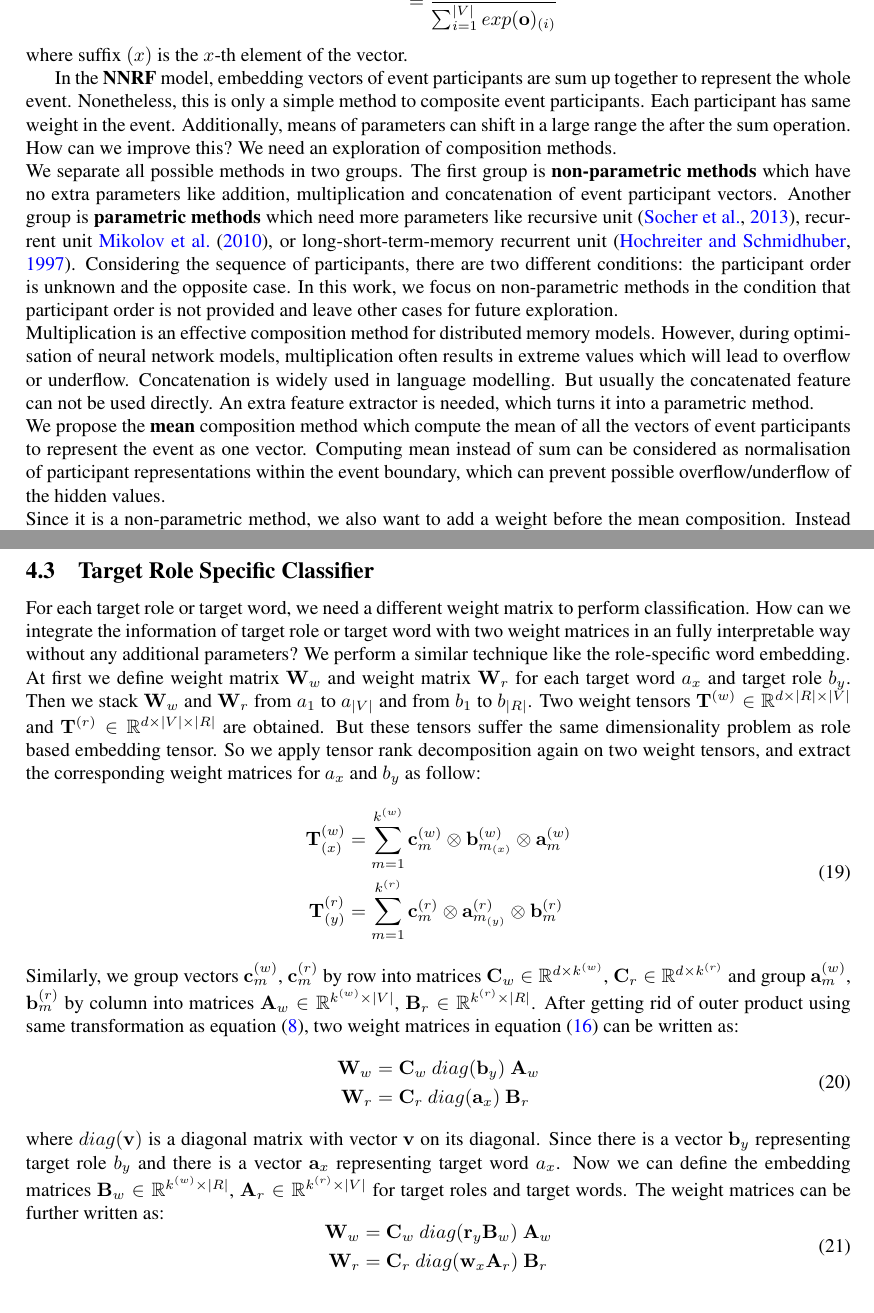
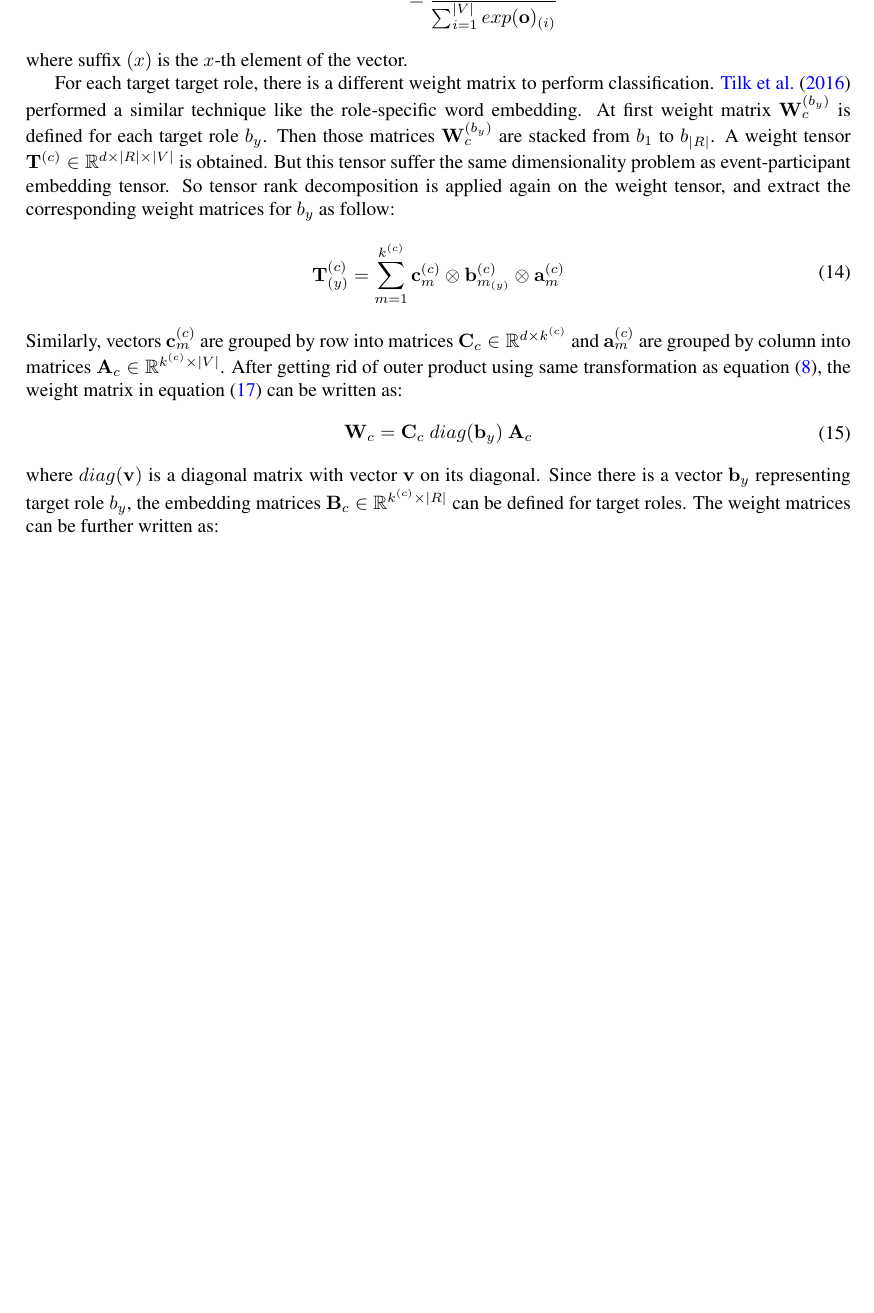
Before and after one commit to tony-hong/master-thesis-proposal, a LaTeX paper (mtrf.tex): two parts of pages 6 and 8 of 12 before the commit and part of page 6 of 13 after it, the two joined at a grey line, cut so that both start at the same text, the shorter picture padded with empty space. Compiled offline with pdfLaTeX.

Commit message:
feat: rearrange target specific classifier and MTRF

```diff
--- a/mtrf.tex
+++ b/mtrf.tex
@@ -250,21 +250,12 @@ where suffix $(x)$ is the $x$-th element of the vector.
 \caption{\label{fig:MTNNRF} Model architecture of multitask version of non-incremental role filler.}
 \end{figure}
 
-
-
-
-In the \textbf{NNRF} model, embedding vectors of event participants are sum up together to represent the whole event. Nonetheless, this is only a simple method to composite event participants. Each participant has same weight in the event. Additionally, means of parameters can shift in a large range the after the sum operation. How can we improve this? We need an exploration of composition methods. \\
-We separate all possible methods in two groups. The first group is \textbf{non-parametric methods} which have no extra parameters like addition, multiplication and concatenation of event participant vectors. Another group is \textbf{parametric methods} which need more parameters like recursive unit \citep{socher2013recursive}, recurrent unit \citet{mikolov2010recurrent}, or long-short-term-memory recurrent unit \citep{hochreiter1997LSTM}. Considering the sequence of participants, there are two different conditions: the participant order is unknown and the opposite case. In this work, we focus on non-parametric methods in the condition that participant order is not provided and leave other cases for future exploration. \\
-\noindent
-Multiplication is an effective composition method for distributed memory models. However, during optimisation of neural network models, multiplication often results in extreme values which will lead to overflow or underflow. Concatenation is widely used in language modelling. But usually the concatenated feature can not be used directly. An extra feature extractor is needed, which turns it into a parametric method. \\
-\noindent
-We propose the \textbf{mean} composition method which compute the mean of all the  vectors of event participants to represent the event as one vector. Computing mean instead of sum can be considered as normalisation of participant representations within the event boundary, which can prevent possible overflow/underflow of the hidden values. \\
-Since it is a non-parametric method, we also want to add a weight before the mean composition. Instead of using a fully-connected layer, we apply the PReLU to each embedding vector of participant here. So the parameters inside PReLU can also act as weights of each participant.
-\noindent
-This model is described in Figure \ref{fig:MTRFv4}.
-\begin{equation} \label{eq:nonlinearity}
+For each target target role, there is a different weight matrix to perform classification. \citet{tilk2016event} performed a similar technique like the role-specific word embedding. At first weight matrix $\mathbf{W}_c^{(b_y)}$ is defined for each target role $b_y$. Then those matrices $\mathbf{W}_c^{(b_y)}$ are stacked from $b_1$ to $b_{|R|}$. A weight tensor $\mathbf{T}^{(c)} \in \mathbb{R}^{d \times |R| \times |V|}$ is obtained. But this tensor suffer the same dimensionality problem as event-participant embedding tensor. So tensor rank decomposition is applied again on the weight tensor, and extract the corresponding weight matrices for $b_y$ as follow:
+\begin{equation} \label{eq:trd_cls}
 \begin{aligned}
-    \mathbf{h}_l
-        &= PReLU_l(\mathbf{p}_l) \\
+    \mathbf{T}_{(y)}^{(c)}
+        &= \sum_{m=1}^{k^{(c)}} \mathbf{c}_{m}^{(c)} \otimes \mathbf{b}_{m_{(y)}}^{(c)} \otimes \mathbf{a}_m^{(c)} \\
 \end{aligned}
 \end{equation}
+Similarly, vectors $\mathbf{c}_{m}^{(c)}$ are grouped by row into matrices $\mathbf{C}_c \in \mathbb{R}^{d \times k^{(c)}}$ and $\mathbf{a}_m^{(c)}$ are grouped by column into matrices $\mathbf{A}_c \in \mathbb{R}^{k^{(c)} \times |V|}$. After getting rid of outer product using same transformation as equation \eqref{eq:rbwe}, the weight matrix in equation \eqref{eq:output}  can be written as:
+\begin{equation} \label{eq:cls}
@@ -274,3 +262,7 @@ Using the mean method, the embedding vectors are composed as:
 \begin{aligned}
-    \mathbf{e}
-        &= \frac{1}{L} \sum_{l=1}^{L} \mathbf{h}_{l} \\
+    \mathbf{W}_c
+        &= \mathbf{C}_c \ diag(\mathbf{b}_y) \ \mathbf{A}_c \\
+\end{aligned}
+\end{equation}
+where $diag(\mathbf{v})$ is a diagonal matrix with vector $\mathbf{v}$ on its diagonal. Since there is a vector $\mathbf{b}_y$ representing target role $b_y$, the embedding matrices $\mathbf{B}_c \in \mathbb{R}^{k^{(c)} \times |R|}$ can be defined for target roles. The weight matrices can be further written as:
+\begin{equation} \label{eq:cls_temb}
@@ -318,39 +319,6 @@ where suffix $(x)$ is the $x$-th element of the vector. And the conditional prob
         \sum_{j=1}^{|R|} exp(\mathbf{o}_r)_{(j)} }   \\
 \end{aligned}
 \end{equation}
-
-
-
-\subsection{Target Role Specific Classifier}
-For each target role or target word, we need a different weight matrix to perform classification. How can we integrate the information of target role or target word with two weight matrices in an fully interpretable way without any additional parameters? We perform a similar technique like the role-specific word embedding. \\
-At first we define weight matrix $\mathbf{W}_w$ and weight matrix $\mathbf{W}_r$ for each target word $a_x$ and target role $b_y$. Then we stack $\mathbf{W}_w$ and $\mathbf{W}_r$ from $a_1$ to $a_{|V|}$ and from $b_1$ to $b_{|R|}$. Two weight tensors $\mathbf{T}^{(w)} \in \mathbb{R}^{d \times |R| \times |V|}$ and $\mathbf{T}^{(r)} \in \mathbb{R}^{d \times |V| \times |R|}$ are obtained. But these tensors suffer the same dimensionality problem as role based embedding tensor. So we apply tensor rank decomposition again on two weight tensors, and extract the corresponding weight matrices for $a_x$ and $b_y$ as follow:
-\begin{equation} \label{eq:trd_cls}
-\begin{aligned}
-    \mathbf{T}_{(x)}^{(w)}
-        &= \sum_{m=1}^{k^{(w)}} \mathbf{c}_{m}^{(w)} \otimes \mathbf{b}_{m_{(x)}}^{(w)} \otimes \mathbf{a}_m^{(w)} \\
-    \mathbf{T}_{(y)}^{(r)}
-        &= \sum_{m=1}^{k^{(r)}} \mathbf{c}_{m}^{(r)} \otimes  \mathbf{a}_{m_{(y)}}^{(r)} \otimes \mathbf{b}_m^{(r)} \\
-\end{aligned}
-\end{equation}
-Similarly, we group vectors $\mathbf{c}_{m}^{(w)}$, $\mathbf{c}_{m}^{(r)}$ by row into matrices $\mathbf{C}_w \in \mathbb{R}^{d \times k^{(w)}}$, $\mathbf{C}_r \in \mathbb{R}^{d \times k^{(r)}}$ and group $\mathbf{a}_m^{(w)}$, $\mathbf{b}_m^{(r)}$ by column into matrices $\mathbf{A}_w \in \mathbb{R}^{k^{(w)} \times |V|}$, $\mathbf{B}_r \in \mathbb{R}^{k^{(r)} \times |R|}$. After getting rid of outer product using same transformation as equation \eqref{eq:rbwe}, two weight matrices in equation \eqref{eq:output}  can be written as:
-\begin{equation} \label{eq:cls}
-\begin{aligned}
-    \mathbf{W}_w
-        &= \mathbf{C}_w \ diag(\mathbf{b}_y) \ \mathbf{A}_w \\
-    \mathbf{W}_r
-        &= \mathbf{C}_r \ diag(\mathbf{a}_x) \ \mathbf{B}_r \\
-\end{aligned}
-\end{equation}
-where $diag(\mathbf{v})$ is a diagonal matrix with vector $\mathbf{v}$ on its diagonal. Since there is a vector $\mathbf{b}_y$ representing target role $b_y$ and there is a vector $\mathbf{a}_x$ representing target word $a_x$. Now we can define the embedding matrices $\mathbf{B}_w \in \mathbb{R}^{k^{(w)} \times |R|}$, $\mathbf{A}_r \in \mathbb{R}^{k^{(r)} \times |V|}$ for target roles and target words. The weight matrices can be further written as:
-\begin{equation} \label{eq:cls_temb}
-\begin{aligned}
-    \mathbf{W}_w
-        &= \mathbf{C}_w \ diag(\mathbf{r}_y \mathbf{B}_w) \ \mathbf{A}_w \\
-    \mathbf{W}_r
-        &= \mathbf{C}_r \ diag(\mathbf{w}_x \mathbf{A}_r) \ \mathbf{B}_r \\
-\end{aligned}
-\end{equation}
-
 
 
 \begin{figure}[t]
```
Also changed, not shown: mtrf.tex (12 more changed lines).
